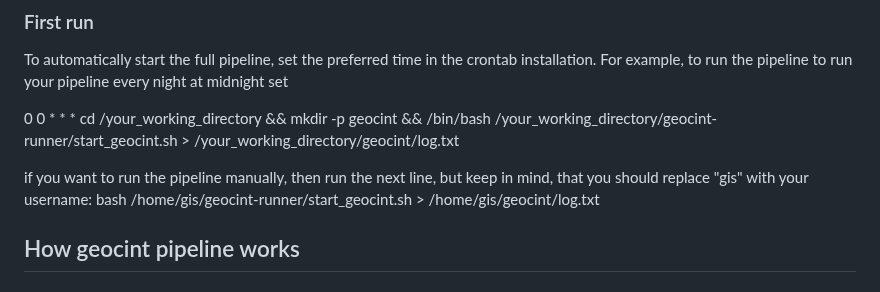
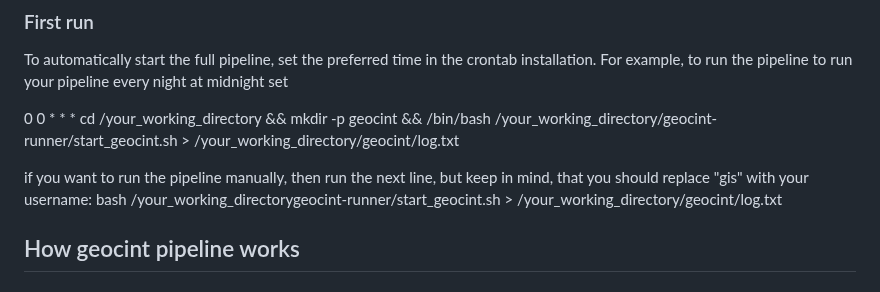
Before and after one commit to konturio/geocint-runner, a Markdown page: DOCUMENTATION.md, the part around the change. GitHub-like rendering.

Commit message:
Fix path

```diff
--- a/DOCUMENTATION.md
+++ b/DOCUMENTATION.md
@@ -169,7 +169,7 @@ For example, to run the pipeline to run your pipeline every night at midnight se
 0 0 * * * cd /your_working_directory && mkdir -p geocint && /bin/bash /your_working_directory/geocint-runner/start_geocint.sh > /your_working_directory/geocint/log.txt
 
 if you want to run the pipeline manually, then run the next line, but keep in mind, that you should replace "gis" with your username:
-bash /home/gis/geocint-runner/start_geocint.sh > /home/gis/geocint/log.txt
+bash /your_working_directorygeocint-runner/start_geocint.sh > /your_working_directory/geocint/log.txt
 
 ## How geocint pipeline works
 
```
